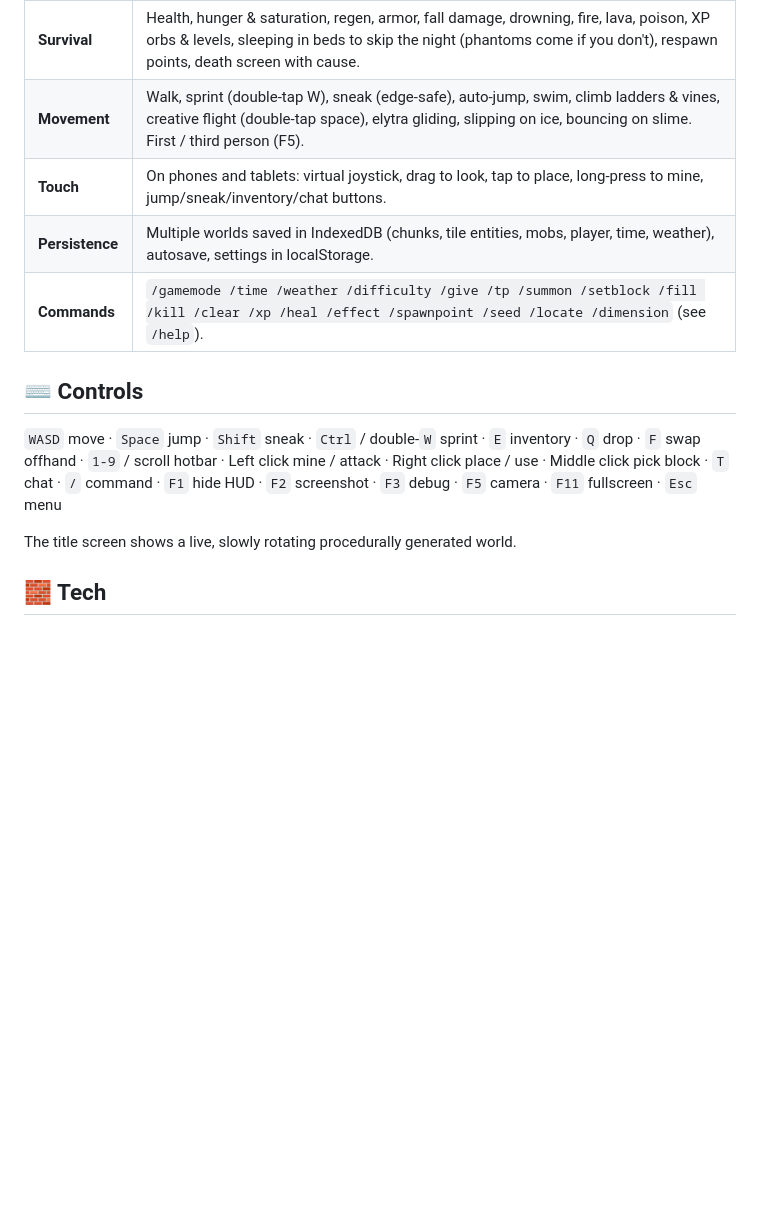
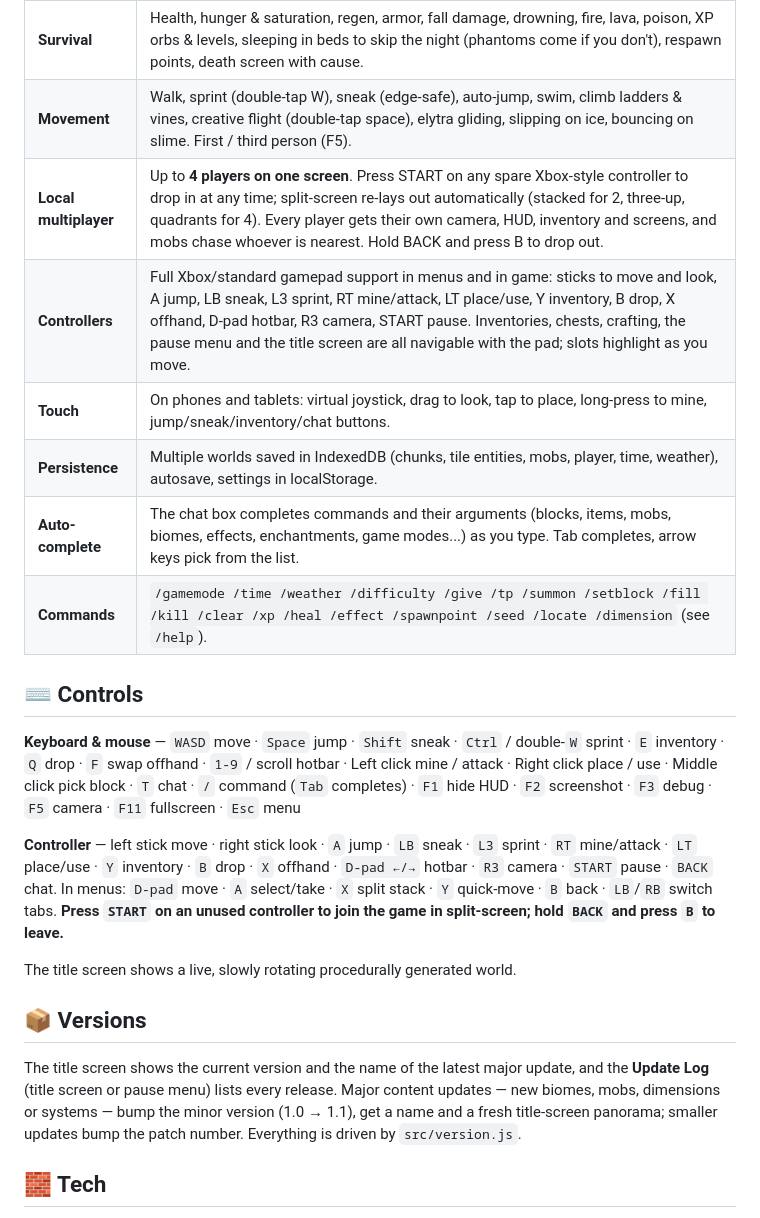
Before and after one commit to hoai2k/bloxverse, a Markdown page: README.md, the part around the change. Drawn GitHub-style; blank space fills up the shorter version.

Commit message:
Document controllers, split-screen, auto-complete and versioning
Co-Authored-By: Claude Opus 5 <noreply@anthropic.com>
Claude-Session: https://claude.ai/code/session_015vYhbkoB5aGmZTdbVwFJGW

```diff
--- a/README.md
+++ b/README.md
@@ -32,17 +32,32 @@ Open **http://localhost:8080**. It also deploys straight to GitHub Pages from th
 | **Mobs** | Zombies, husks, drowned, skeletons, strays, creepers (they explode), spiders & cave spiders, endermen (teleport, hate water), slimes (split), witches, phantoms, blazes, ghasts, zombified piglins (swarm when hit), cows, pigs, sheep (shear & dye), chickens (eggs), horses, wolves (tame with bones, they fight for you), cats, bees, villagers, iron golems. Breeding, babies, burning in daylight, spawn rules by light/biome/dimension. |
 | **Survival** | Health, hunger & saturation, regen, armor, fall damage, drowning, fire, lava, poison, XP orbs & levels, sleeping in beds to skip the night (phantoms come if you don't), respawn points, death screen with cause. |
 | **Movement** | Walk, sprint (double-tap W), sneak (edge-safe), auto-jump, swim, climb ladders & vines, creative flight (double-tap space), elytra gliding, slipping on ice, bouncing on slime. First / third person (F5). |
+| **Local multiplayer** | Up to **4 players on one screen**. Press START on any spare Xbox-style controller to drop in at any time; split-screen re-lays out automatically (stacked for 2, three-up, quadrants for 4). Every player gets their own camera, HUD, inventory and screens, and mobs chase whoever is nearest. Hold BACK and press B to drop out. |
+| **Controllers** | Full Xbox/standard gamepad support in menus and in game: sticks to move and look, A jump, LB sneak, L3 sprint, RT mine/attack, LT place/use, Y inventory, B drop, X offhand, D-pad hotbar, R3 camera, START pause. Inventories, chests, crafting, the pause menu and the title screen are all navigable with the pad; slots highlight as you move. |
 | **Touch** | On phones and tablets: virtual joystick, drag to look, tap to place, long-press to mine, jump/sneak/inventory/chat buttons. |
 | **Persistence** | Multiple worlds saved in IndexedDB (chunks, tile entities, mobs, player, time, weather), autosave, settings in localStorage. |
+| **Auto-complete** | The chat box completes commands and their arguments (blocks, items, mobs, biomes, effects, enchantments, game modes...) as you type. Tab completes, arrow keys pick from the list. |
 | **Commands** | `/gamemode /time /weather /difficulty /give /tp /summon /setblock /fill /kill /clear /xp /heal /effect /spawnpoint /seed /locate /dimension` (see `/help`). |
 
 ## ⌨️ Controls
 
-`WASD` move · `Space` jump · `Shift` sneak · `Ctrl` / double-`W` sprint · `E` inventory · `Q` drop · `F` swap offhand ·
-`1-9` / scroll hotbar · Left click mine / attack · Right click place / use · Middle click pick block ·
-`T` chat · `/` command · `F1` hide HUD · `F2` screenshot · `F3` debug · `F5` camera · `F11` fullscreen · `Esc` menu
+**Keyboard & mouse** — `WASD` move · `Space` jump · `Shift` sneak · `Ctrl` / double-`W` sprint · `E` inventory · `Q` drop ·
+`F` swap offhand · `1-9` / scroll hotbar · Left click mine / attack · Right click place / use · Middle click pick block ·
+`T` chat · `/` command (`Tab` completes) · `F1` hide HUD · `F2` screenshot · `F3` debug · `F5` camera · `F11` fullscreen · `Esc` menu
+
+**Controller** — left stick move · right stick look · `A` jump · `LB` sneak · `L3` sprint · `RT` mine/attack · `LT` place/use ·
+`Y` inventory · `B` drop · `X` offhand · `D-pad ←/→` hotbar · `R3` camera · `START` pause · `BACK` chat.
+In menus: `D-pad` move · `A` select/take · `X` split stack · `Y` quick-move · `B` back · `LB`/`RB` switch tabs.
+**Press `START` on an unused controller to join the game in split-screen; hold `BACK` and press `B` to leave.**
 
 The title screen shows a live, slowly rotating procedurally generated world.
+
+## 📦 Versions
+
+The title screen shows the current version and the name of the latest major update, and the **Update Log**
+(title screen or pause menu) lists every release. Major content updates — new biomes, mobs, dimensions or systems —
+bump the minor version (1.0 → 1.1), get a name and a fresh title-screen panorama; smaller updates bump the patch
+number. Everything is driven by `src/version.js`.
 
 ## 🧱 Tech
 
```
